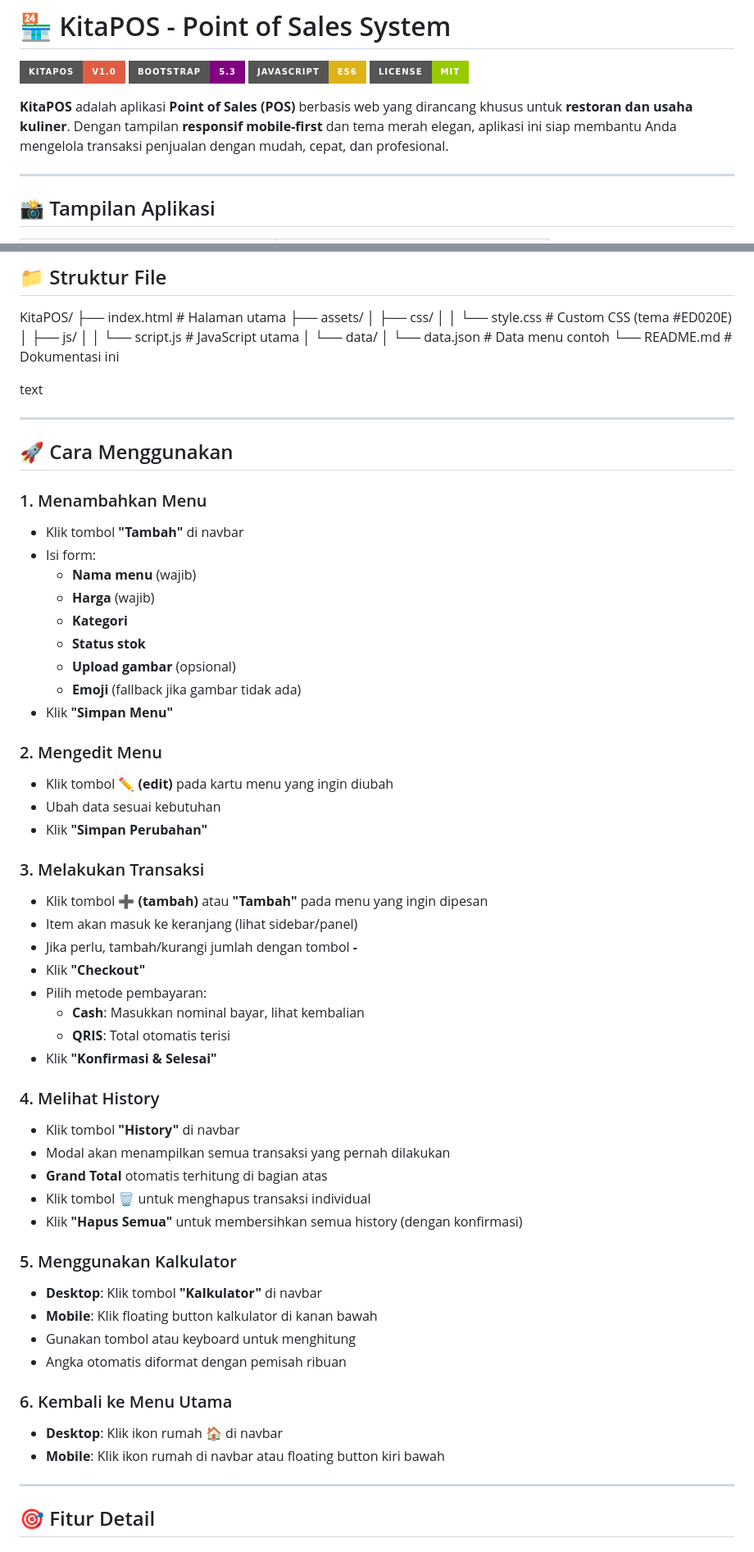
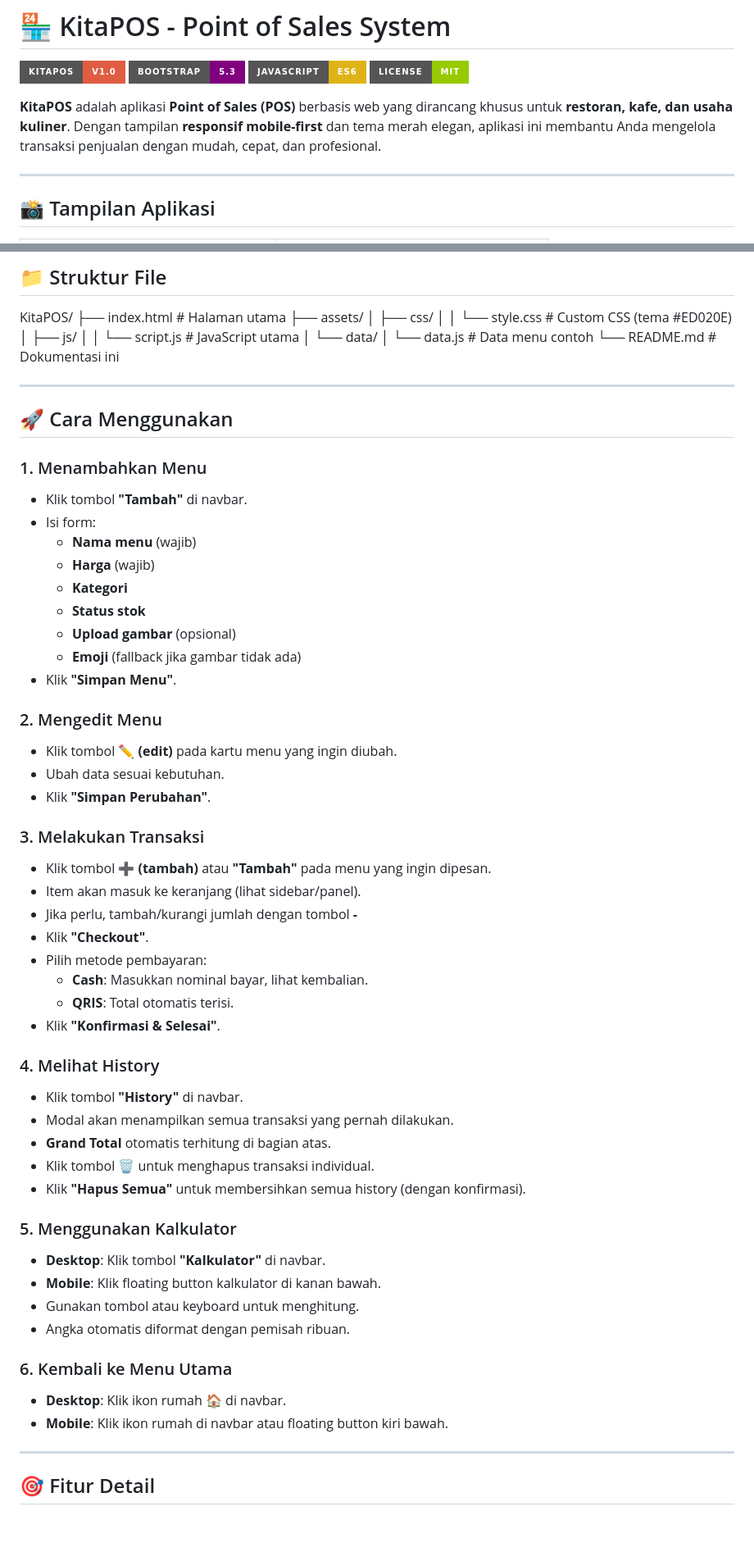
Before and after one commit to satriairawan05/KitaPOS, a Markdown page: README.md, 2 parts joined by grey strips. Shown at 82% size. Rendered like a GitHub page; badges without logos; blank space fills up the shorter version.

```diff
--- a/README.md
+++ b/README.md
@@ -5,7 +5,7 @@
 ![JavaScript](https://img.shields.io/badge/JavaScript-ES6-yellow?style=for-the-badge&logo=javascript)
 ![License](https://img.shields.io/badge/License-MIT-green?style=for-the-badge)
 
-**KitaPOS** adalah aplikasi **Point of Sales (POS)** berbasis web yang dirancang khusus untuk **restoran dan usaha kuliner**. Dengan tampilan **responsif mobile-first** dan tema merah elegan, aplikasi ini siap membantu Anda mengelola transaksi penjualan dengan mudah, cepat, dan profesional.
+**KitaPOS** adalah aplikasi **Point of Sales (POS)** berbasis web yang dirancang khusus untuk **restoran, kafe, dan usaha kuliner**. Dengan tampilan **responsif mobile-first** dan tema merah elegan, aplikasi ini membantu Anda mengelola transaksi penjualan dengan mudah, cepat, dan profesional.
 
 ---
 
@@ -122,17 +119,15 @@ KitaPOS/
 │ ├── js/
 │ │ └── script.js # JavaScript utama
 │ └── data/
-│ └── data.json # Data menu contoh
+│ └── data.js # Data menu contoh
 └── README.md # Dokumentasi ini
-
-text
 
 ---
 
 ## 🚀 Cara Menggunakan
 
 ### 1. Menambahkan Menu
-- Klik tombol **"Tambah"** di navbar
+- Klik tombol **"Tambah"** di navbar.
 - Isi form:
   - **Nama menu** (wajib)
   - **Harga** (wajib)
@@ -140,39 +135,39 @@ text
   - **Status stok**
   - **Upload gambar** (opsional)
   - **Emoji** (fallback jika gambar tidak ada)
-- Klik **"Simpan Menu"**
+- Klik **"Simpan Menu"**.
 
 ### 2. Mengedit Menu
-- Klik tombol **✏️ (edit)** pada kartu menu yang ingin diubah
-- Ubah data sesuai kebutuhan
-- Klik **"Simpan Perubahan"**
+- Klik tombol **✏️ (edit)** pada kartu menu yang ingin diubah.
+- Ubah data sesuai kebutuhan.
+- Klik **"Simpan Perubahan"**.
 
 ### 3. Melakukan Transaksi
-- Klik tombol **➕ (tambah)** atau **"Tambah"** pada menu yang ingin dipesan
-- Item akan masuk ke keranjang (lihat sidebar/panel)
+- Klik tombol **➕ (tambah)** atau **"Tambah"** pada menu yang ingin dipesan.
+- Item akan masuk ke keranjang (lihat sidebar/panel).
 - Jika perlu, tambah/kurangi jumlah dengan tombol **-**
-- Klik **"Checkout"**
+- Klik **"Checkout"**.
 - Pilih metode pembayaran:
-  - **Cash**: Masukkan nominal bayar, lihat kembalian
-  - **QRIS**: Total otomatis terisi
-- Klik **"Konfirmasi & Selesai"**
+  - **Cash**: Masukkan nominal bayar, lihat kembalian.
+  - **QRIS**: Total otomatis terisi.
+- Klik **"Konfirmasi & Selesai"**.
 
 ### 4. Melihat History
-- Klik tombol **"History"** di navbar
-- Modal akan menampilkan semua transaksi yang pernah dilakukan
-- **Grand Total** otomatis terhitung di bagian atas
-- Klik tombol **🗑️** untuk menghapus transaksi individual
-- Klik **"Hapus Semua"** untuk membersihkan semua history (dengan konfirmasi)
+- Klik tombol **"History"** di navbar.
+- Modal akan menampilkan semua transaksi yang pernah dilakukan.
+- **Grand Total** otomatis terhitung di bagian atas.
+- Klik tombol **🗑️** untuk menghapus transaksi individual.
+- Klik **"Hapus Semua"** untuk membersihkan semua history (dengan konfirmasi).
 
 ### 5. Menggunakan Kalkulator
-- **Desktop**: Klik tombol **"Kalkulator"** di navbar
-- **Mobile**: Klik floating button kalkulator di kanan bawah
-- Gunakan tombol atau keyboard untuk menghitung
-- Angka otomatis diformat dengan pemisah ribuan
+- **Desktop**: Klik tombol **"Kalkulator"** di navbar.
+- **Mobile**: Klik floating button kalkulator di kanan bawah.
+- Gunakan tombol atau keyboard untuk menghitung.
+- Angka otomatis diformat dengan pemisah ribuan.
 
 ### 6. Kembali ke Menu Utama
-- **Desktop**: Klik ikon rumah 🏠 di navbar
-- **Mobile**: Klik ikon rumah di navbar atau floating button kiri bawah
+- **Desktop**: Klik ikon rumah 🏠 di navbar.
+- **Mobile**: Klik ikon rumah di navbar atau floating button kiri bawah.
 
 ---
 
```
Also changed, not shown: other parts of README.md (+72 -68 lines).
